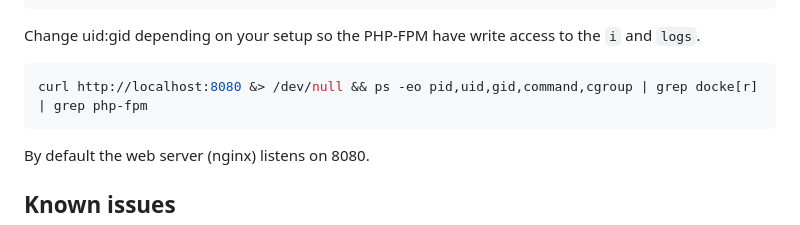
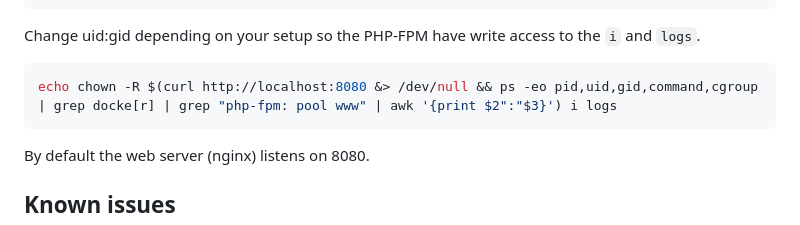
Before and after one commit to c0m4r/up, a Markdown page: README.md, the part around the change. Drawn GitHub-style.

````diff
--- a/README.md
+++ b/README.md
@@ -93,7 +93,7 @@ chown -R 82:82 i logs
 Change uid:gid depending on your setup so the PHP-FPM have write access to the `i` and `logs`.
 
 ```bash
-curl http://localhost:8080 &> /dev/null && ps -eo pid,uid,gid,command,cgroup | grep docke[r] | grep php-fpm
+echo chown -R $(curl http://localhost:8080 &> /dev/null && ps -eo pid,uid,gid,command,cgroup | grep docke[r] | grep "php-fpm: pool www" | awk '{print $2":"$3}') i logs
 ```
 
 By default the web server (nginx) listens on 8080.
````
